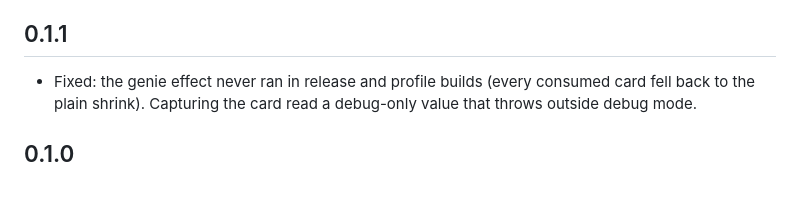
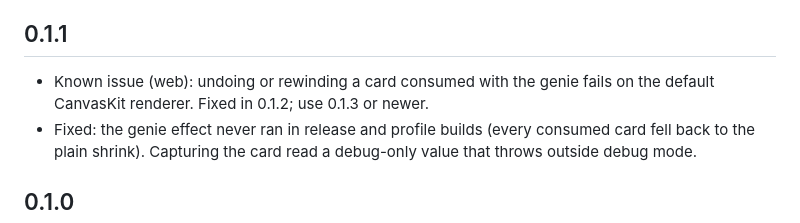
Before and after one commit to rahul-cse-25/craft_kit, a Markdown page: CHANGELOG.md, the part around the change. Rendered like a GitHub page; blank space fills up the shorter version.

Commit message:
docs: note the 0.1.1 web known issue in the changelog

```diff
--- a/CHANGELOG.md
+++ b/CHANGELOG.md
@@ -15,6 +15,8 @@
 
 ## 0.1.1
 
+* Known issue (web): undoing or rewinding a card consumed with the genie fails
+  on the default CanvasKit renderer. Fixed in 0.1.2; use 0.1.3 or newer.
 * Fixed: the genie effect never ran in release and profile builds (every
   consumed card fell back to the plain shrink). Capturing the card read a
   debug-only value that throws outside debug mode.
```
